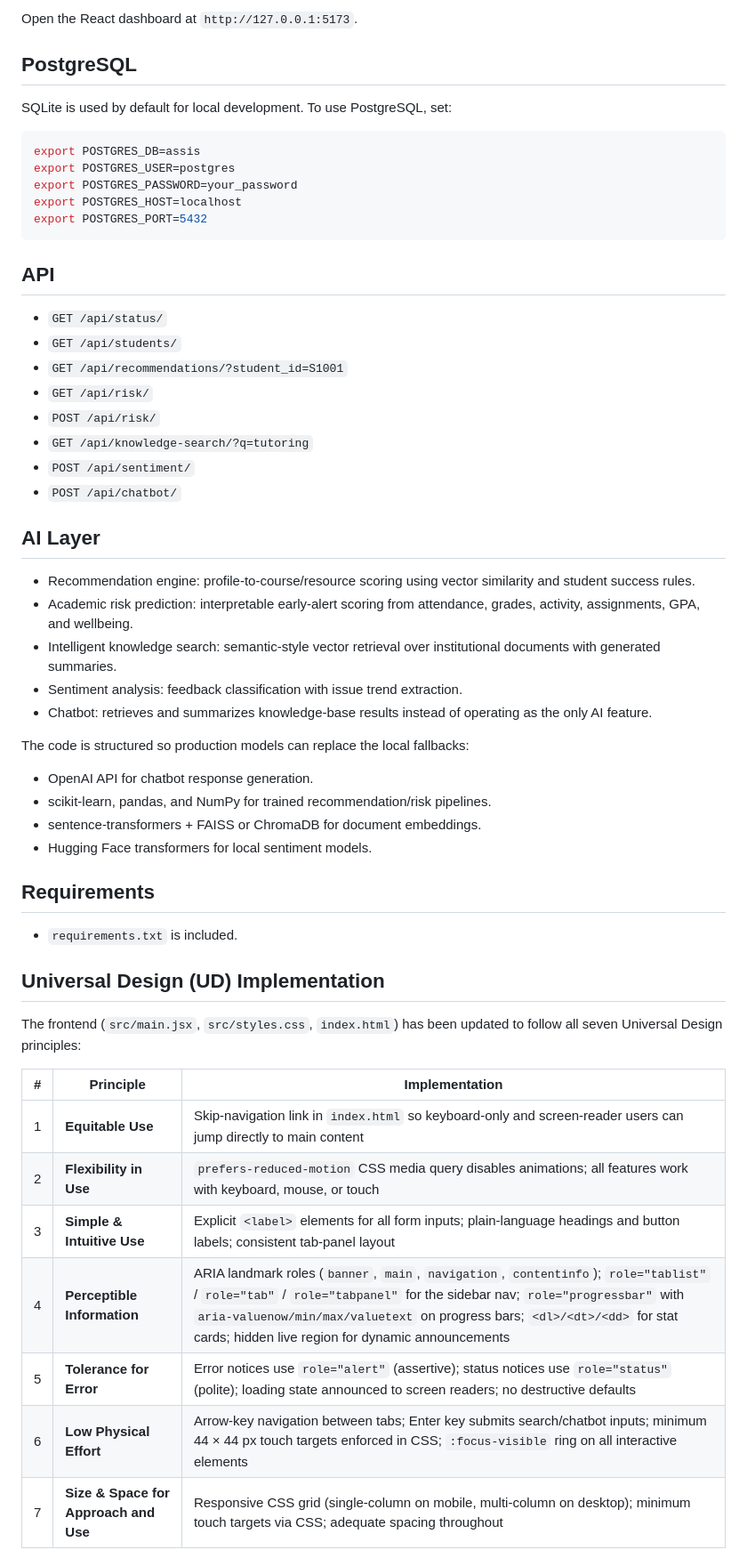
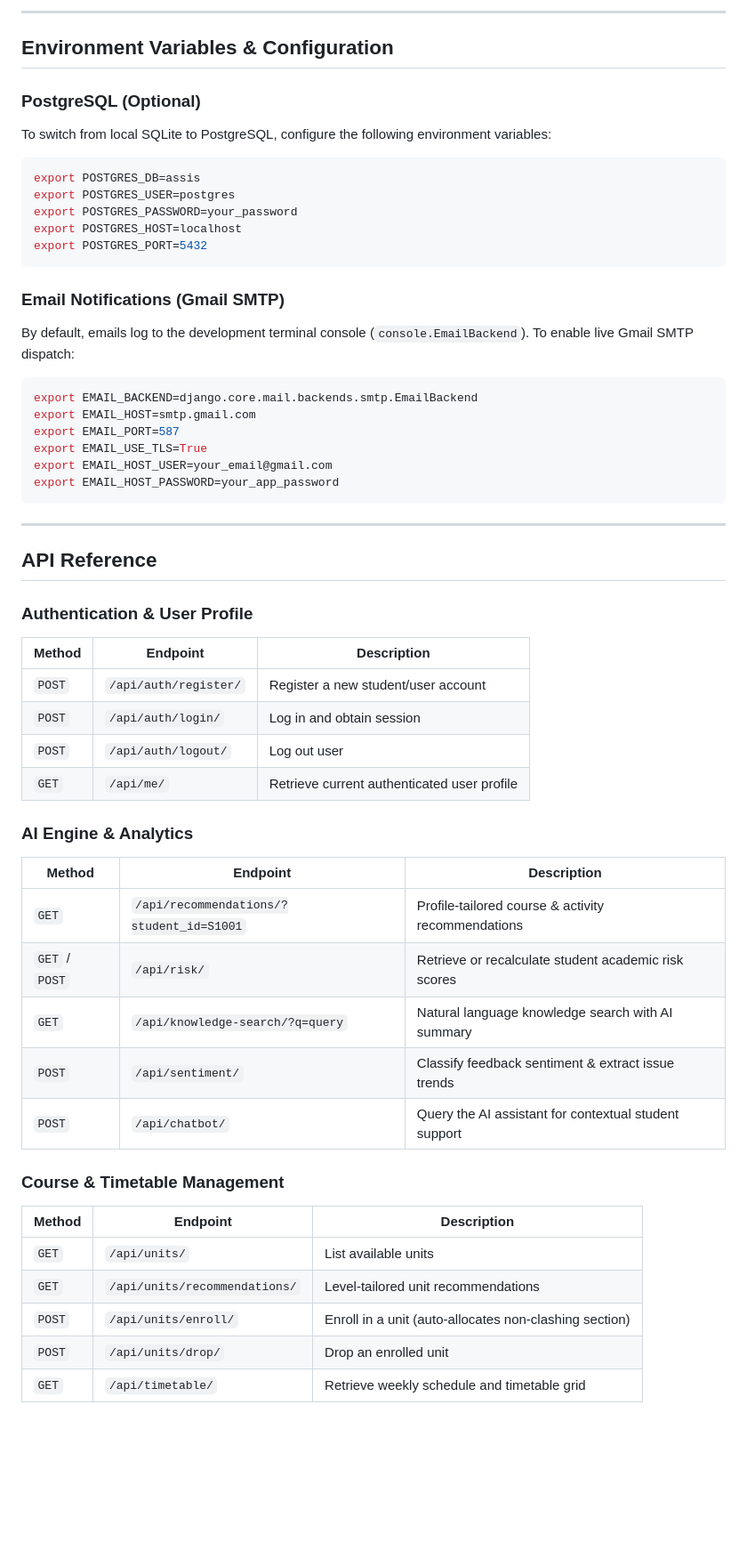
Before and after one commit to wmmandela/ASSIS, a Markdown page: README.md, the part around one of its changes. Shown at 89% size. Drawn GitHub-style; blank space fills up the shorter version.

Commit message:
docs: update README.md with comprehensive features, API endpoints, SMTP setup, and accessibility guide

````diff
--- a/README.md
+++ b/README.md
@@ -26,8 +71,10 @@ npm run dev
 
-Open the React dashboard at `http://127.0.0.1:5173`.
+---
 
-## PostgreSQL
-SQLite is used by default for local development. To use PostgreSQL, set:
+## Environment Variables & Configuration
+
+### PostgreSQL (Optional)
+To switch from local SQLite to PostgreSQL, configure the following environment variables:
 
 ```bash
 export POSTGRES_DB=assis
@@ -37,43 +84,45 @@ export POSTGRES_HOST=localhost
 export POSTGRES_PORT=5432
 ```
 
-## API
-- `GET /api/status/`
-- `GET /api/students/`
-- `GET /api/recommendations/?student_id=S1001`
-- `GET /api/risk/`
-- `POST /api/risk/`
-- `GET /api/knowledge-search/?q=tutoring`
-- `POST /api/sentiment/`
-- `POST /api/chatbot/`
+### Email Notifications (Gmail SMTP)
+By default, emails log to the development terminal console (`console.EmailBackend`). To enable live Gmail SMTP dispatch:
 
-## AI Layer
-- Recommendation engine: profile-to-course/resource scoring using vector similarity and student success rules.
-- Academic risk prediction: interpretable early-alert scoring from attendance, grades, activity, assignments, GPA, and wellbeing.
-- Intelligent knowledge search: semantic-style vector retrieval over institutional documents with generated summaries.
-- Sentiment analysis: feedback classification with issue trend extraction.
-- Chatbot: retrieves and summarizes knowledge-base results instead of operating as the only AI feature.
+```bash
+export EMAIL_BACKEND=django.core.mail.backends.smtp.EmailBackend
+export EMAIL_HOST=smtp.gmail.com
+export EMAIL_PORT=587
+export EMAIL_USE_TLS=True
+export EMAIL_HOST_USER=your_email@gmail.com
+export EMAIL_HOST_PASSWORD=your_app_password
+```
 
-The code is structured so production models can replace the local fallbacks:
-- OpenAI API for chatbot response generation.
-- scikit-learn, pandas, and NumPy for trained recommendation/risk pipelines.
-- sentence-transformers + FAISS or ChromaDB for document embeddings.
-- Hugging Face transformers for local sentiment models.
+---
 
-## Requirements
-- `requirements.txt` is included.
+## API Reference
 
-## Universal Design (UD) Implementation
+### Authentication & User Profile
+| Method | Endpoint | Description |
+|---|---|---|
+| `POST` | `/api/auth/register/` | Register a new student/user account |
+| `POST` | `/api/auth/login/` | Log in and obtain session |
+| `POST` | `/api/auth/logout/` | Log out user |
+| `GET` | `/api/me/` | Retrieve current authenticated user profile |
 
-The frontend (`src/main.jsx`, `src/styles.css`, `index.html`) has been updated to follow all seven Universal Design principles:
+### AI Engine & Analytics
+| Method | Endpoint | Description |
+|---|---|---|
+| `GET` | `/api/recommendations/?student_id=S1001` | Profile-tailored course & activity recommendations |
+| `GET` / `POST` | `/api/risk/` | Retrieve or recalculate student academic risk scores |
+| `GET` | `/api/knowledge-search/?q=query` | Natural language knowledge search with AI summary |
+| `POST` | `/api/sentiment/` | Classify feedback sentiment & extract issue trends |
+| `POST` | `/api/chatbot/` | Query the AI assistant for contextual student support |
 
-| # | Principle | Implementation |
-|---|-----------|---------------|
-| 1 | **Equitable Use** | Skip-navigation link in `index.html` so keyboard-only and screen-reader users can jump directly to main content |
-| 2 | **Flexibility in Use** | `prefers-reduced-motion` CSS media query disables animations; all features work with keyboard, mouse, or touch |
-| 3 | **Simple & Intuitive Use** | Explicit `<label>` elements for all form inputs; plain-language headings and button labels; consistent tab-panel layout |
-| 4 | **Perceptible Information** | ARIA landmark roles (`banner`, `main`, `navigation`, `contentinfo`); `role="tablist"` / `role="tab"` / `role="tabpanel"` for the sidebar nav; `role="progressbar"` with `aria-valuenow/min/max/valuetext` on progress bars; `<dl>/<dt>/<dd>` for stat cards; hidden live region for dynamic announcements |
-| 5 | **Tolerance for Error** | Error notices use `role="alert"` (assertive); status notices use `role="status"` (polite); loading state announced to screen readers; no destructive defaults |
-| 6 | **Low Physical Effort** | Arrow-key navigation between tabs; Enter key submits search/chatbot inputs; minimum 44 × 44 px touch targets enforced in CSS; `:focus-visible` ring on all interactive elements |
-| 7 | **Size & Space for Approach and Use** | Responsive CSS grid (single-column on mobile, multi-column on desktop); minimum touch targets via CSS; adequate spacing throughout |
+### Course & Timetable Management
+| Method | Endpoint | Description |
+|---|---|---|
+| `GET` | `/api/units/` | List available units |
+| `GET` | `/api/units/recommendations/` | Level-tailored unit recommendations |
+| `POST` | `/api/units/enroll/` | Enroll in a unit (auto-allocates non-clashing section) |
+| `POST` | `/api/units/drop/` | Drop an enrolled unit |
+| `GET` | `/api/timetable/` | Retrieve weekly schedule and timetable grid |
 
````
Also changed, not shown: other parts of README.md (+92 -15 lines).
